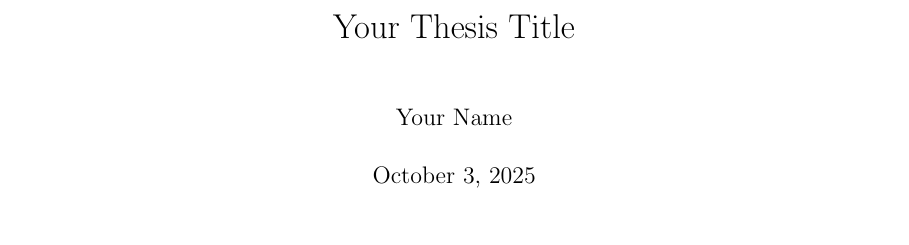
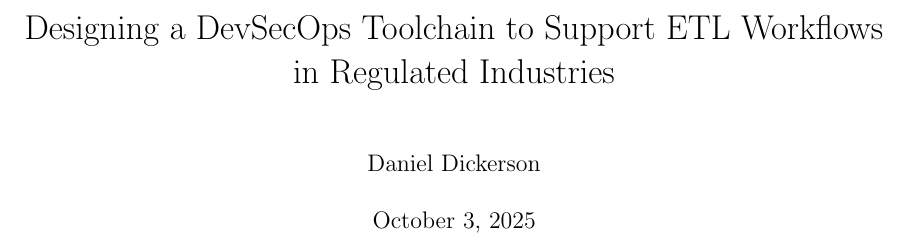
Before and after one commit to SilverPeak2299/Thesis, a LaTeX thesis (main.tex): part of page 1 of 12, cut at the place of the change, the shorter picture padded with empty space. Compiled offline with pdfLaTeX.

Commit message:
feat: Set thesis title and author

```diff
--- a/main.tex
+++ b/main.tex
@@ -26,8 +26,8 @@
 
 
 
-\title{Your Thesis Title}
-\author{Your Name}
+\title{Designing a DevSecOps Toolchain to Support ETL Workflows in Regulated Industries}
+\author{Daniel Dickerson}
 \date{\today}
 
 \begin{document}
```
Also changed, not shown: main.pdf.
